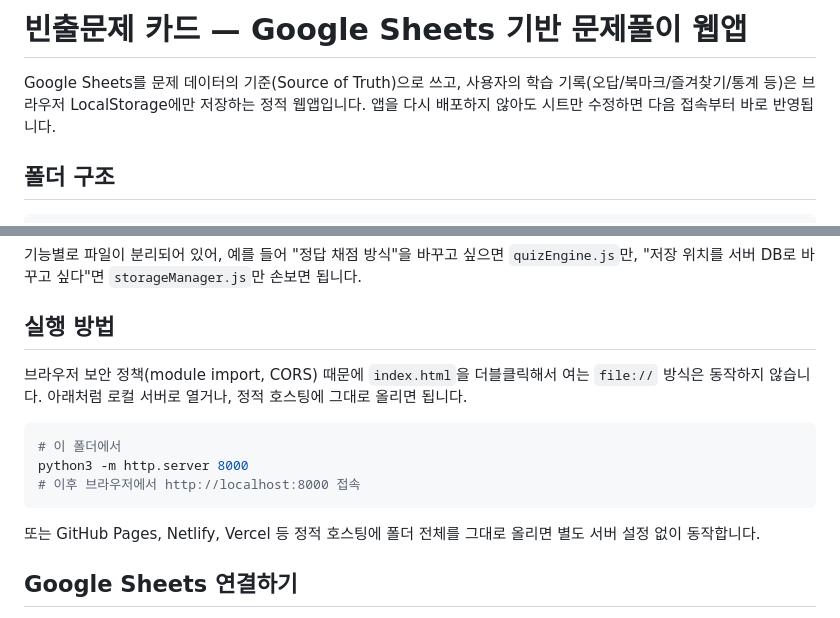
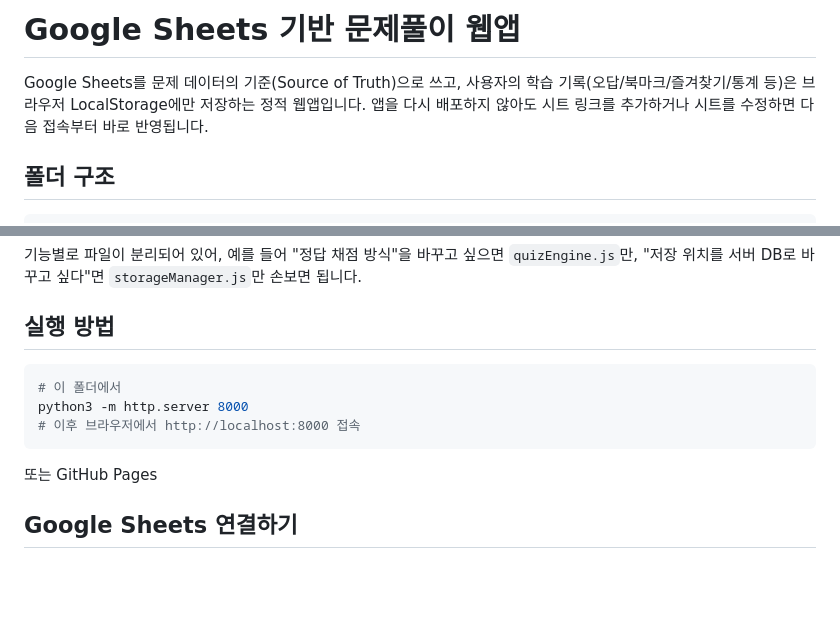
Before and after one commit to AhHyunKim/quizapp, a Markdown page: README.md, 2 parts joined by grey strips. Drawn GitHub-style; blank space fills up the shorter version.

Commit message:
Revise README for 사지선다형 추가
Updated README to clarify app functionality and usage instructions.

````diff
--- a/README.md
+++ b/README.md
@@ -1,8 +1,8 @@
-# 빈출문제 카드 — Google Sheets 기반 문제풀이 웹앱
+# Google Sheets 기반 문제풀이 웹앱
 
 Google Sheets를 문제 데이터의 기준(Source of Truth)으로 쓰고, 사용자의 학습 기록(오답/북마크/즐겨찾기/통계 등)은
-브라우저 LocalStorage에만 저장하는 정적 웹앱입니다. 앱을 다시 배포하지 않아도 시트만 수정하면 다음 접속부터
-바로 반영됩니다.
+브라우저 LocalStorage에만 저장하는 정적 웹앱입니다. 앱을 다시 배포하지 않아도 시트 링크를 추가하거나 시트를 수정하면
+다음 접속부터 바로 반영됩니다.
 
 ## 폴더 구조
 
@@ -23,16 +23,13 @@ data/sample.csv       테스트용 샘플 문제 (업로드해 주신 파일)
 
 ## 실행 방법
 
-브라우저 보안 정책(module import, CORS) 때문에 `index.html`을 더블클릭해서 여는 `file://` 방식은
-동작하지 않습니다. 아래처럼 로컬 서버로 열거나, 정적 호스팅에 그대로 올리면 됩니다.
-
 ```bash
 # 이 폴더에서
 python3 -m http.server 8000
 # 이후 브라우저에서 http://localhost:8000 접속
 ```
 
-또는 GitHub Pages, Netlify, Vercel 등 정적 호스팅에 폴더 전체를 그대로 올리면 별도 서버 설정 없이 동작합니다.
+또는 GitHub Pages
 
 ## Google Sheets 연결하기
 
````
